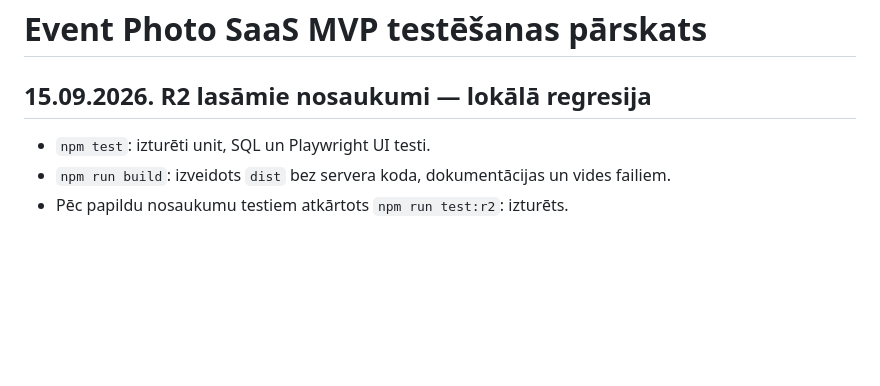
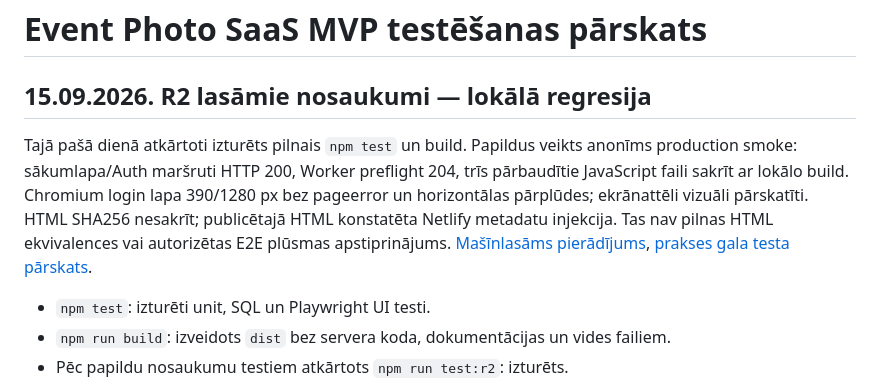
Before and after one commit to GKarans/Event-Photo-SaaS, a Markdown page: docs/testing-report.md, the part around the change. Rendered like a GitHub page; blank space fills up the shorter version.

```diff
--- a/docs/testing-report.md
+++ b/docs/testing-report.md
@@ -1,6 +1,15 @@
 # Event Photo SaaS MVP testēšanas pārskats
 
 ## 15.09.2026. R2 lasāmie nosaukumi — lokālā regresija
+
+Tajā pašā dienā atkārtoti izturēts pilnais `npm test` un build. Papildus veikts
+anonīms production smoke: sākumlapa/Auth maršruti HTTP 200, Worker preflight 204,
+trīs pārbaudītie JavaScript faili sakrīt ar lokālo build. Chromium login lapa
+390/1280 px bez pageerror un horizontālas pārplūdes; ekrānattēli vizuāli pārskatīti.
+HTML SHA256 nesakrīt; publicētajā HTML konstatēta Netlify metadatu injekcija.
+Tas nav pilnas HTML ekvivalences vai autorizētas E2E plūsmas apstiprinājums.
+[Mašīnlasāms pierādījums](evidence/20260915/public-smoke.json),
+[prakses gala testa pārskats](practice/11-final-testing.md).
 
 - `npm test`: izturēti unit, SQL un Playwright UI testi.
 - `npm run build`: izveidots `dist` bez servera koda, dokumentācijas un vides failiem.
```
Also changed, not shown: docs/practice/11-final-testing.md (added, +23 -0 lines).
